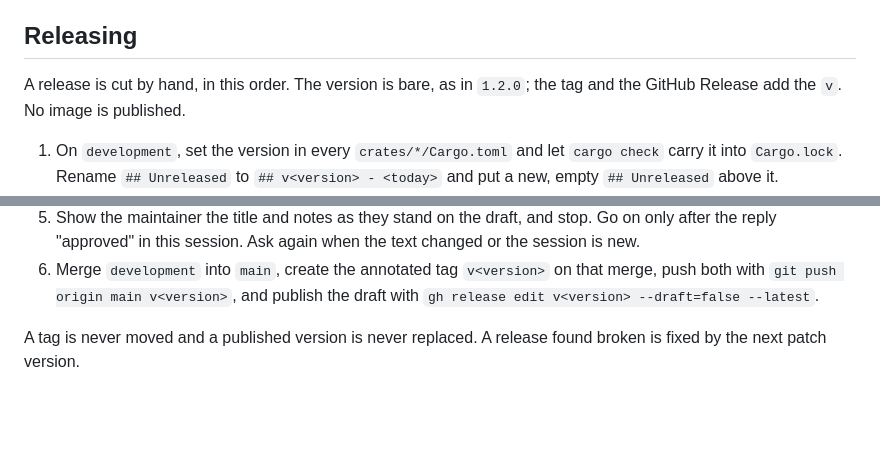
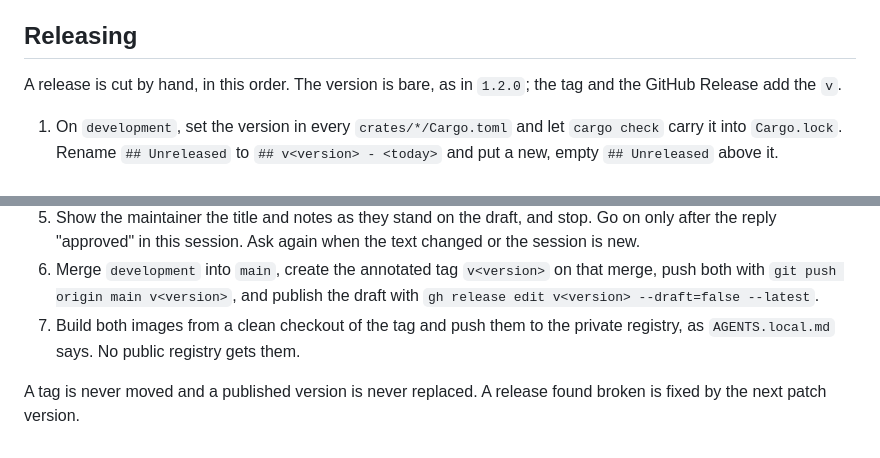
Before and after one commit to BattermanZ/DocktorNet, a Markdown page: AGENTS.md, 2 parts joined by grey strips. Rendered like a GitHub page; blank space fills up the shorter version.

Commit message:
docs(agents): add building and pushing the images to the release steps
- Add step 7: build both images from a clean checkout of the tag and push them to the private registry, which AGENTS.local.md names with the command. The section had said no image is published, but every release is deployed from those images.

Co-Authored-By: Claude Opus 5.5 <noreply@anthropic.com>
Claude-Session: https://claude.ai/code/session_013sfQBxWo2vcHd2Z4jZRRqm

```diff
--- a/AGENTS.md
+++ b/AGENTS.md
@@ -102,7 +102,7 @@ adds none.
 ## Releasing
 
 A release is cut by hand, in this order. The version is bare, as in `1.2.0`;
-the tag and the GitHub Release add the `v`. No image is published.
+the tag and the GitHub Release add the `v`.
 
 1. On `development`, set the version in every `crates/*/Cargo.toml` and let
    `cargo check` carry it into `Cargo.lock`. Rename `## Unreleased` to
@@ -131,6 +131,8 @@ the tag and the GitHub Release add the `v`. No image is published.
 6. Merge `development` into `main`, create the annotated tag `v<version>` on
    that merge, push both with `git push origin main v<version>`, and publish
    the draft with `gh release edit v<version> --draft=false --latest`.
+7. Build both images from a clean checkout of the tag and push them to the
+   private registry, as `AGENTS.local.md` says. No public registry gets them.
 
 A tag is never moved and a published version is never replaced. A release found
 broken is fixed by the next patch version.
```
